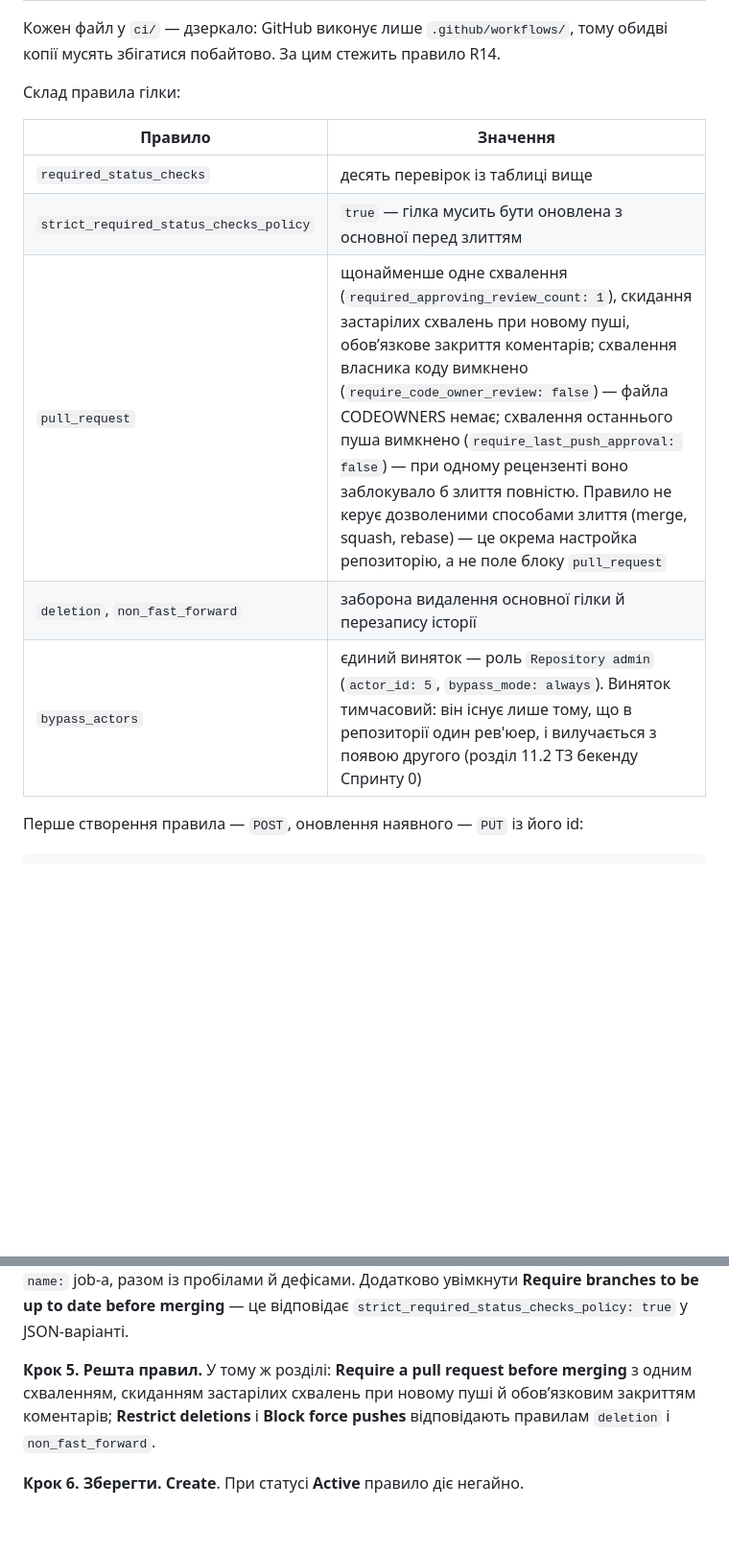
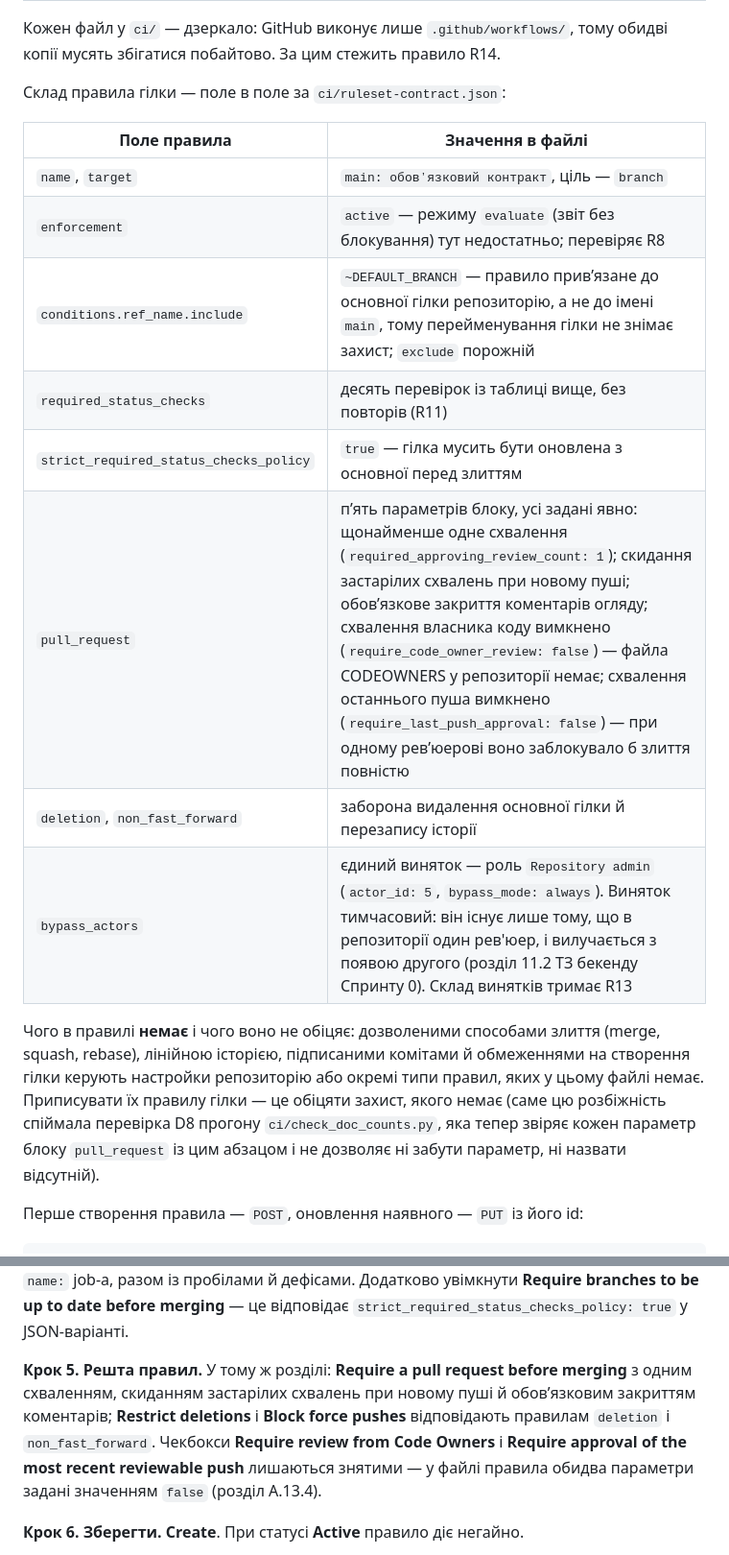
Before and after one commit to Dymytrii524/TA, a Markdown page: ТЗ-алгоритм-пошуку-вантажів-і-маршрутів.md, 2 parts joined by grey strips. Shown at 96% size. Rendered like a GitHub page; blank space fills up the shorter version.

```diff
--- a/ТЗ-алгоритм-пошуку-вантажів-і-маршрутів.md
+++ b/ТЗ-алгоритм-пошуку-вантажів-і-маршрутів.md
@@ -1227,15 +1227,20 @@ jobs:
 
 Кожен файл у `ci/` — дзеркало: GitHub виконує лише `.github/workflows/`, тому обидві копії мусять збігатися побайтово. За цим стежить правило R14.
 
-Склад правила гілки:
+Склад правила гілки — поле в поле за `ci/ruleset-contract.json`:
 
-| Правило | Значення |
+| Поле правила | Значення в файлі |
 |---|---|
-| `required_status_checks` | десять перевірок із таблиці вище |
+| `name`, `target` | `main: обовʼязковий контракт`, ціль — `branch` |
+| `enforcement` | `active` — режиму `evaluate` (звіт без блокування) тут недостатньо; перевіряє R8 |
+| `conditions.ref_name.include` | `~DEFAULT_BRANCH` — правило привʼязане до основної гілки репозиторію, а не до імені `main`, тому перейменування гілки не знімає захист; `exclude` порожній |
+| `required_status_checks` | десять перевірок із таблиці вище, без повторів (R11) |
 | `strict_required_status_checks_policy` | `true` — гілка мусить бути оновлена з основної перед злиттям |
-| `pull_request` | щонайменше одне схвалення (`required_approving_review_count: 1`), скидання застарілих схвалень при новому пуші, обовʼязкове закриття коментарів; схвалення власника коду вимкнено (`require_code_owner_review: false`) — файла CODEOWNERS немає; схвалення останнього пуша вимкнено (`require_last_push_approval: false`) — при одному рецензенті воно заблокувало б злиття повністю. Правило не керує дозволеними способами злиття (merge, squash, rebase) — це окрема настройка репозиторію, а не поле блоку `pull_request` |
+| `pull_request` | пʼять параметрів блоку, усі задані явно: щонайменше одне схвалення (`required_approving_review_count: 1`); скидання застарілих схвалень при новому пуші; обовʼязкове закриття коментарів огляду; схвалення власника коду вимкнено (`require_code_owner_review: false`) — файла CODEOWNERS у репозиторії немає; схвалення останнього пуша вимкнено (`require_last_push_approval: false`) — при одному ревʼюерові воно заблокувало б злиття повністю |
 | `deletion`, `non_fast_forward` | заборона видалення основної гілки й перезапису історії |
-| `bypass_actors` | єдиний виняток — роль `Repository admin` (`actor_id: 5`, `bypass_mode: always`). Виняток тимчасовий: він існує лише тому, що в репозиторії один рев'юер, і вилучається з появою другого (розділ 11.2 ТЗ бекенду Спринту 0) |
+| `bypass_actors` | єдиний виняток — роль `Repository admin` (`actor_id: 5`, `bypass_mode: always`). Виняток тимчасовий: він існує лише тому, що в репозиторії один рев'юер, і вилучається з появою другого (розділ 11.2 ТЗ бекенду Спринту 0). Склад винятків тримає R13 |
+
+Чого в правилі **немає** і чого воно не обіцяє: дозволеними способами злиття (merge, squash, rebase), лінійною історією, підписаними комітами й обмеженнями на створення гілки керують настройки репозиторію або окремі типи правил, яких у цьому файлі немає. Приписувати їх правилу гілки — це обіцяти захист, якого немає (саме цю розбіжність спіймала перевірка D8 прогону `ci/check_doc_counts.py`, яка тепер звіряє кожен параметр блоку `pull_request` із цим абзацом і не дозволяє ні забути параметр, ні назвати відсутній).
 
 Перше створення правила — `POST`, оновлення наявного — `PUT` із його id:
 
@@ -1333,7 +1338,7 @@ python ci/pr_simulation.py -v   # покроковий журнал кожног
 
 **Крок 4. Увімкнути перевірку.** Розділ **Branch protections** → чекбокс **Require status checks before merging** → у **Additional settings** ввести назви десяти перевірок із таблиці розділу A.13.4 і підтвердити кожну: `contract-gate`, `Схема і сценарії T16-T27`, `Валютні та мовні сценарії C1-C13, L1-L12`, `Контракт proto модуля SEARCH`, `UI-сценарії U1-U8 вибору виду транспорту`, `backend-gate`, `Контракт бекенду Спринту 0`, `Приймальні тести БД Спринту 0`, `Контракт модуля верифікації`, `Інваріанти верифікації`. Назви вводяться точно так, як у полі `name:` job-а, разом із пробілами й дефісами. Додатково увімкнути **Require branches to be up to date before merging** — це відповідає `strict_required_status_checks_policy: true` у JSON-варіанті.
 
-**Крок 5. Решта правил.** У тому ж розділі: **Require a pull request before merging** з одним схваленням, скиданням застарілих схвалень при новому пуші й обовʼязковим закриттям коментарів; **Restrict deletions** і **Block force pushes** відповідають правилам `deletion` і `non_fast_forward`.
+**Крок 5. Решта правил.** У тому ж розділі: **Require a pull request before merging** з одним схваленням, скиданням застарілих схвалень при новому пуші й обовʼязковим закриттям коментарів; **Restrict deletions** і **Block force pushes** відповідають правилам `deletion` і `non_fast_forward`. Чекбокси **Require review from Code Owners** і **Require approval of the most recent reviewable push** лишаються знятими — у файлі правила обидва параметри задані значенням `false` (розділ A.13.4).
 
 **Крок 6. Зберегти.** **Create**. При статусі **Active** правило діє негайно.
 
```
Also changed, not shown: ci/README.md (+1 -1 lines).
